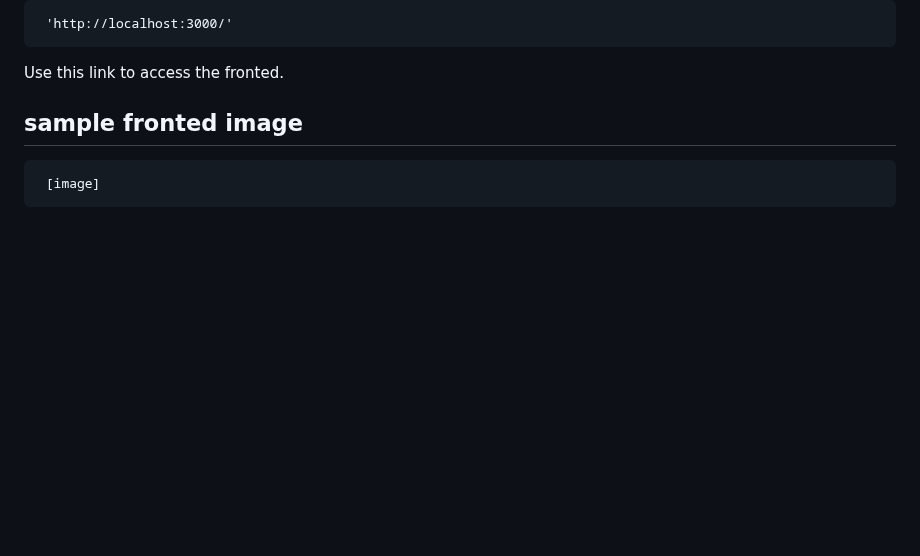
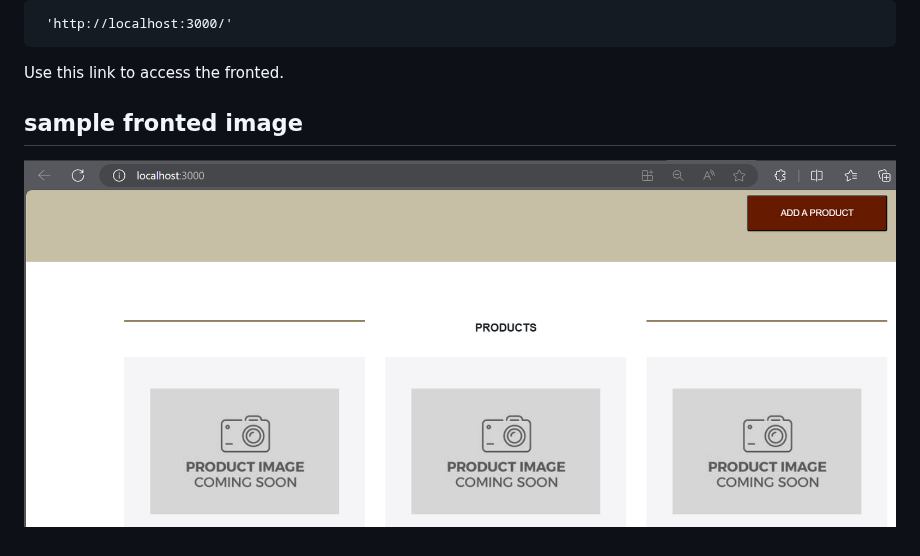
Before and after one commit to Vinge1718/yolo, a Markdown page: README.md, the part around the change. Rendered like a GitHub page; pictures changed too: image-2.png (added); blank space fills up the shorter version.

Commit message:
Modified Readme to include Sample image after successful build

```diff
--- a/README.md
+++ b/README.md
@@ -37,4 +37,4 @@ Make sure that you have the following installed:
    Use this link to access the fronted.
   ## sample fronted image
 
-     [image]
+   ![alt text](image-2.png)
```
